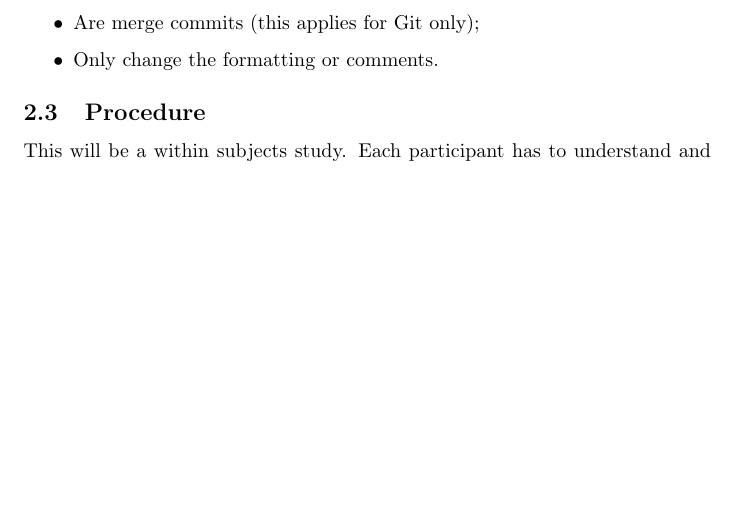
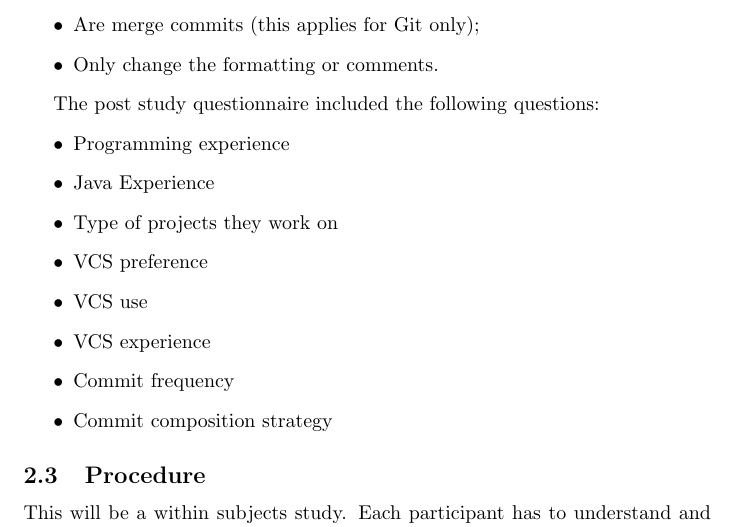
Before and after one commit to caiusb/CS589, a LaTeX document (report/report.tex): part of page 2 of 7, cut so that both start at the same text, the shorter picture padded with empty space. Compiled offline with pdfLaTeX.

Commit message:
Added questionnaire contents

```diff
--- a/report/report.tex
+++ b/report/report.tex
@@ -61,6 +61,18 @@ To ensure the integrity of the commits we ignore commits that
 	\item Contain changes to non-Java source files (build scripts, configuration files, etc);
 	\item Are merge commits (this applies for Git only);
 	\item Only change the formatting or comments.
+\end{itemize}
+
+The post study questionnaire included the following questions:
+\begin{itemize}
+	\item{Programming experience}
+	\item{Java Experience}
+	\item{Type of projects they work on}
+	\item{VCS preference}
+	\item{VCS use}
+	\item{VCS experience}
+	\item{Commit frequency}
+	\item{Commit composition strategy}
 \end{itemize}
 
 \subsection{Procedure}
```
